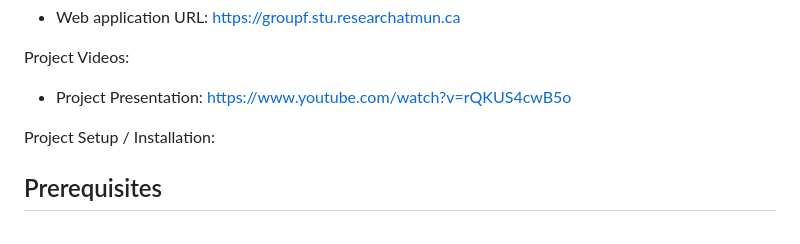
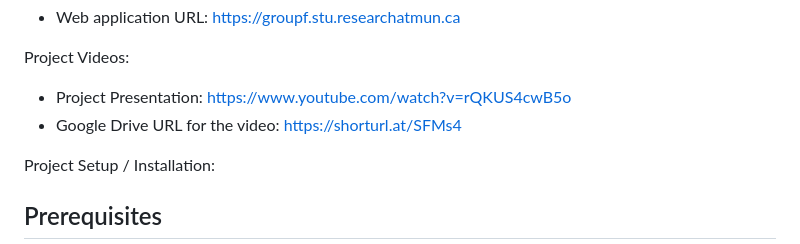
Before and after one commit to azizTarik-ui/AI6001_Project, a Markdown page: README.md, the part around the change. GitHub-like rendering.

Commit message:
Add Google Drive URL for project video

```diff
--- a/README.md
+++ b/README.md
@@ -25,6 +25,7 @@ Project URL
 Project Videos:
 
 * Project Presentation: https://www.youtube.com/watch?v=rQKUS4cwB5o
+* Google Drive URL for the video: https://shorturl.at/SFMs4
 
 
 
```
